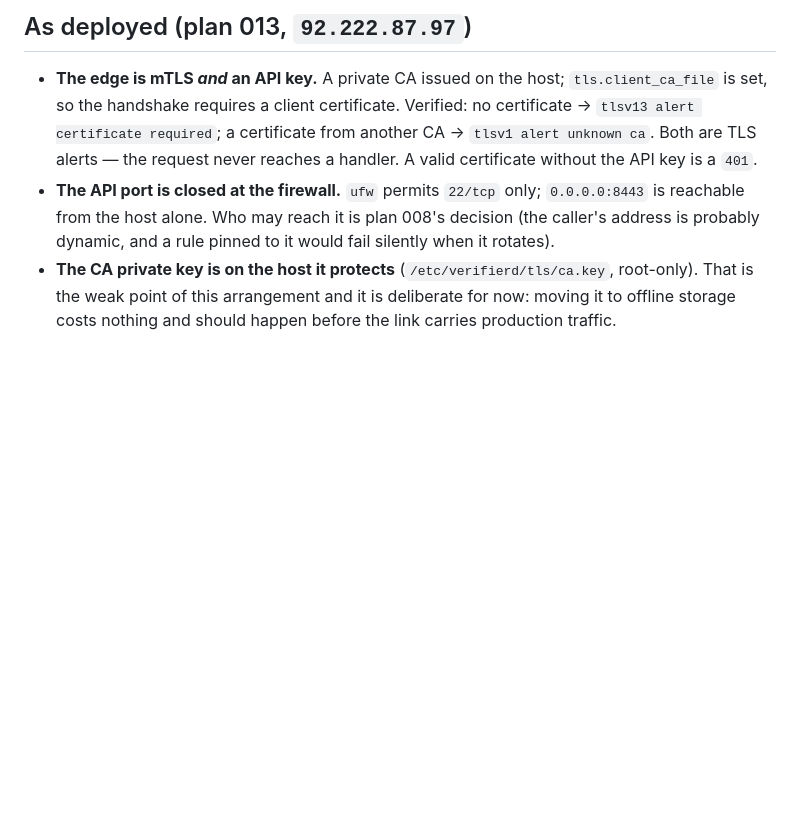
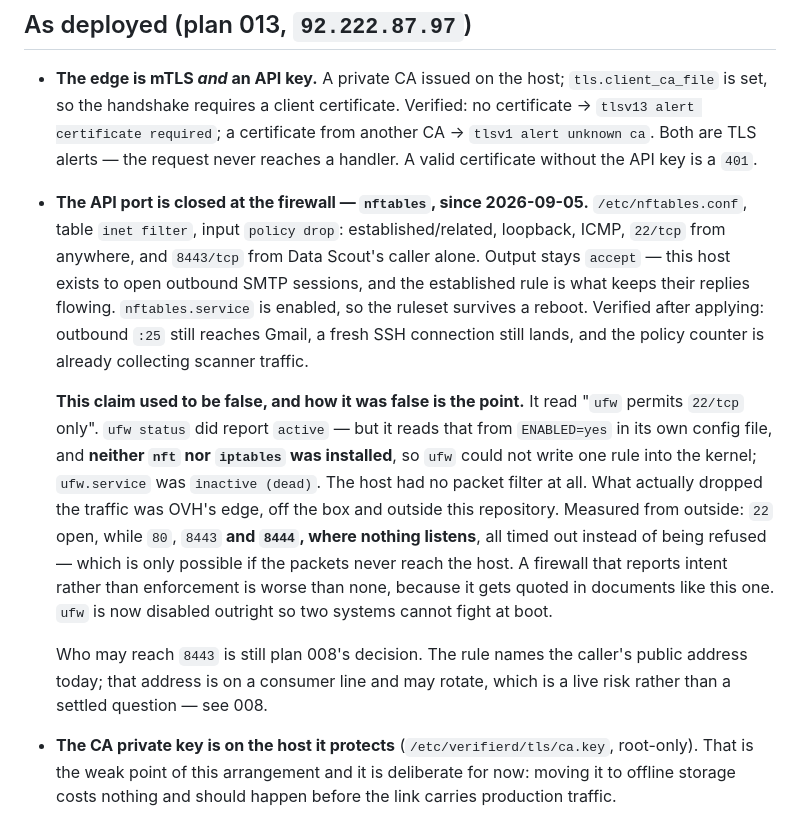
Before and after one commit to arapan-gabriel/email-verifier, a Markdown page: docs/05-quality/SECURITY.md, the part around the change. Rendered like a GitHub page; blank space fills up the shorter version.

```diff
--- a/docs/05-quality/SECURITY.md
+++ b/docs/05-quality/SECURITY.md
@@ -28,9 +28,27 @@ highest-severity class here.
   `tlsv13 alert certificate required`; a certificate from another CA → `tlsv1 alert unknown ca`.
   Both are TLS alerts — the request never reaches a handler. A valid certificate without the API
   key is a `401`.
-- **The API port is closed at the firewall.** `ufw` permits `22/tcp` only; `0.0.0.0:8443` is
-  reachable from the host alone. Who may reach it is plan 008's decision (the caller's address is
-  probably dynamic, and a rule pinned to it would fail silently when it rotates).
+- **The API port is closed at the firewall — `nftables`, since 2026-09-05.** `/etc/nftables.conf`,
+  table `inet filter`, input `policy drop`: established/related, loopback, ICMP, `22/tcp` from
+  anywhere, and `8443/tcp` from Data Scout's caller alone. Output stays `accept` — this host exists
+  to open outbound SMTP sessions, and the established rule is what keeps their replies flowing.
+  `nftables.service` is enabled, so the ruleset survives a reboot. Verified after applying:
+  outbound `:25` still reaches Gmail, a fresh SSH connection still lands, and the policy counter is
+  already collecting scanner traffic.
+
+  **This claim used to be false, and how it was false is the point.** It read "`ufw` permits
+  `22/tcp` only". `ufw status` did report `active` — but it reads that from `ENABLED=yes` in its own
+  config file, and **neither `nft` nor `iptables` was installed**, so `ufw` could not write one rule
+  into the kernel; `ufw.service` was `inactive (dead)`. The host had no packet filter at all. What
+  actually dropped the traffic was OVH's edge, off the box and outside this repository. Measured
+  from outside: `22` open, while `80`, `8443` **and `8444`, where nothing listens**, all timed out
+  instead of being refused — which is only possible if the packets never reach the host. A firewall
+  that reports intent rather than enforcement is worse than none, because it gets quoted in
+  documents like this one. `ufw` is now disabled outright so two systems cannot fight at boot.
+
+  Who may reach `8443` is still plan 008's decision. The rule names the caller's public address
+  today; that address is on a consumer line and may rotate, which is a live risk rather than a
+  settled question — see 008.
 - **The CA private key is on the host it protects** (`/etc/verifierd/tls/ca.key`, root-only). That
   is the weak point of this arrangement and it is deliberate for now: moving it to offline storage
   costs nothing and should happen before the link carries production traffic.
```
Also changed, not shown: docs/08-decisions/changelog.md (+56 -0 lines), 1 other file.
